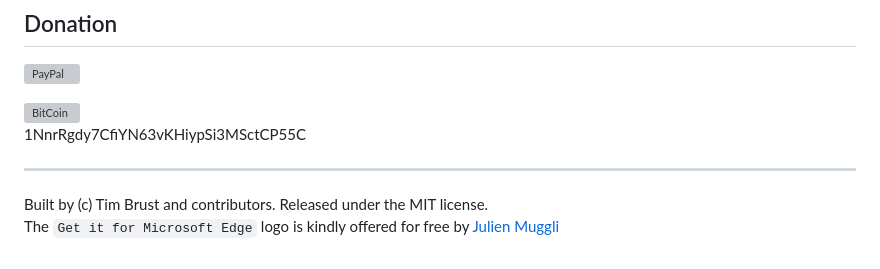
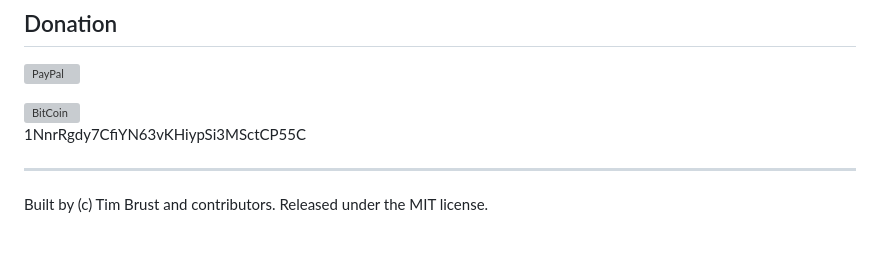
Before and after one commit to timbru31/amazon-tag-remover, a Markdown page: README.md, the part around the change. Drawn GitHub-style; grey boxes are pictures that could not be loaded.

Commit message:
docs: update README

```diff
--- a/README.md
+++ b/README.md
@@ -76,4 +76,3 @@ For support please create an issue here at GitHub
 ---
 
 Built by (c) Tim Brust and contributors. Released under the MIT license.
-The `Get it for Microsoft Edge` logo is kindly offered for free by [Julien Muggli](https://gist.github.com/Liozon/cf898c47628bfecd9896f79e6c9a8db8)
```
